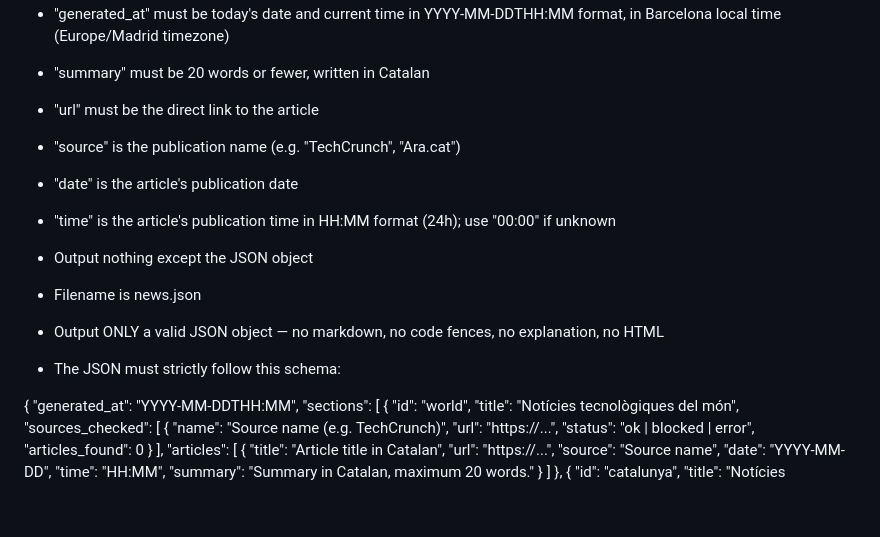
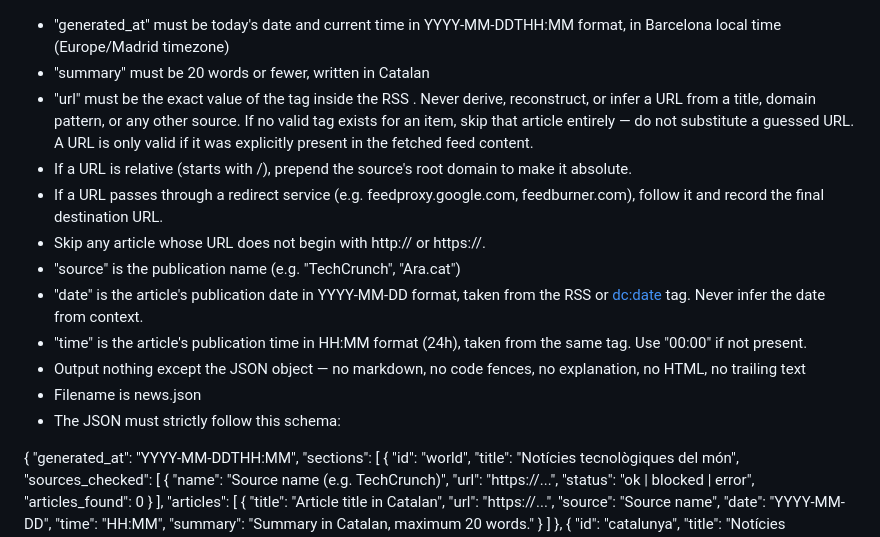
Before and after one commit to jordimas/que-es-cou, a Markdown page: prompt.md, the part around the change. Drawn GitHub-style; blank space fills up the shorter version.

Commit message:
Reduce URL mistakes

```diff
--- a/prompt.md
+++ b/prompt.md
@@ -44,16 +44,16 @@ Your task is to execute the following instructions:
 **RULES FOR THE JSON**
 - "generated_at" must be today's date and current time in YYYY-MM-DDTHH:MM format, in Barcelona local time (Europe/Madrid timezone)
 - "summary" must be 20 words or fewer, written in Catalan
-- "url" must be the direct link to the article
+- "url" must be the exact value of the <link> tag inside the RSS <item>. Never derive, reconstruct, or infer a URL from a title, domain pattern, or any other source. If no valid <link> tag exists for an item, skip that article entirely — do not substitute a guessed URL. A URL is only valid if it was explicitly present in the fetched feed content.
+- If a URL is relative (starts with /), prepend the source's root domain to make it absolute.
+- If a URL passes through a redirect service (e.g. feedproxy.google.com, feedburner.com), follow it and record the final destination URL.
+- Skip any article whose URL does not begin with http:// or https://.
 - "source" is the publication name (e.g. "TechCrunch", "Ara.cat")
-- "date" is the article's publication date
-- "time" is the article's publication time in HH:MM format (24h); use "00:00" if unknown
-- Output nothing except the JSON object
+- "date" is the article's publication date in YYYY-MM-DD format, taken from the RSS <pubDate> or <dc:date> tag. Never infer the date from context.
+- "time" is the article's publication time in HH:MM format (24h), taken from the same tag. Use "00:00" if not present.
+- Output nothing except the JSON object — no markdown, no code fences, no explanation, no HTML, no trailing text
 - Filename is news.json
-
-- Output ONLY a valid JSON object — no markdown, no code fences, no explanation, no HTML
 - The JSON must strictly follow this schema:
-
 
 {
   "generated_at": "YYYY-MM-DDTHH:MM",
```
